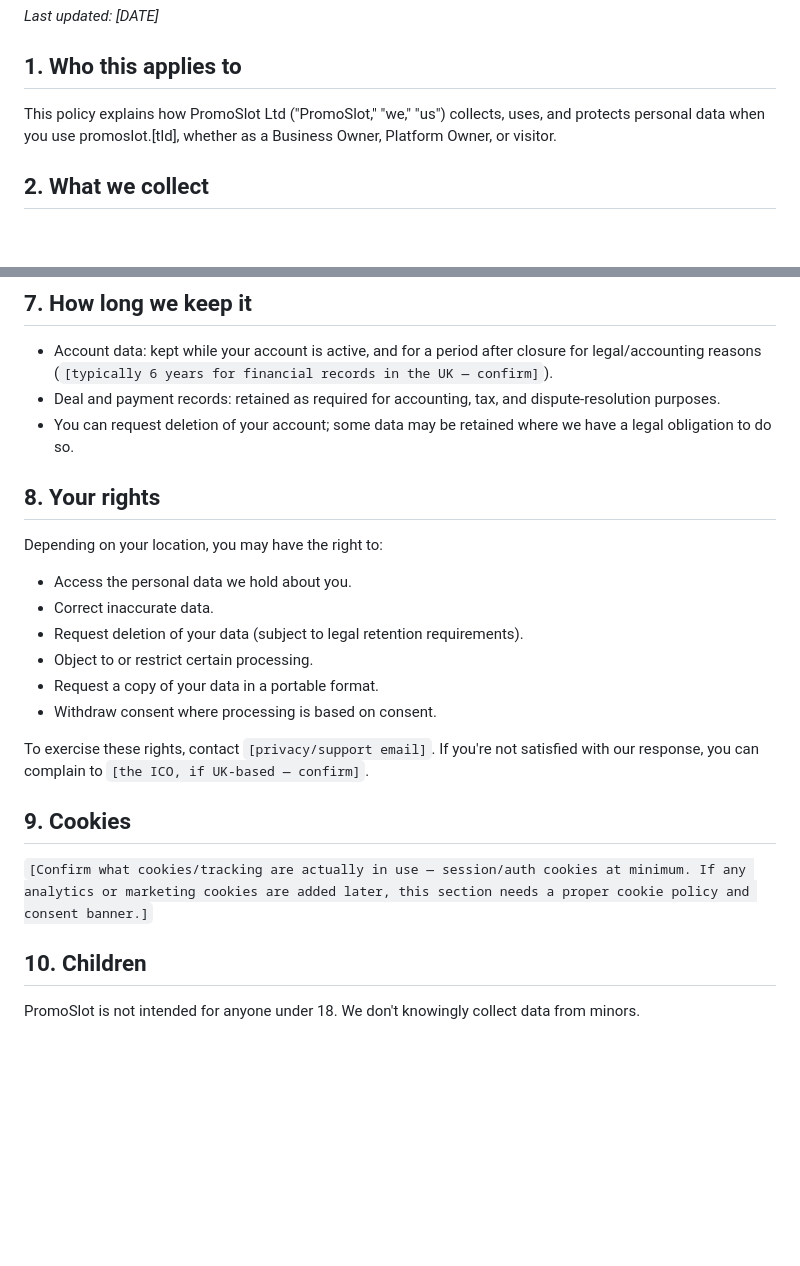
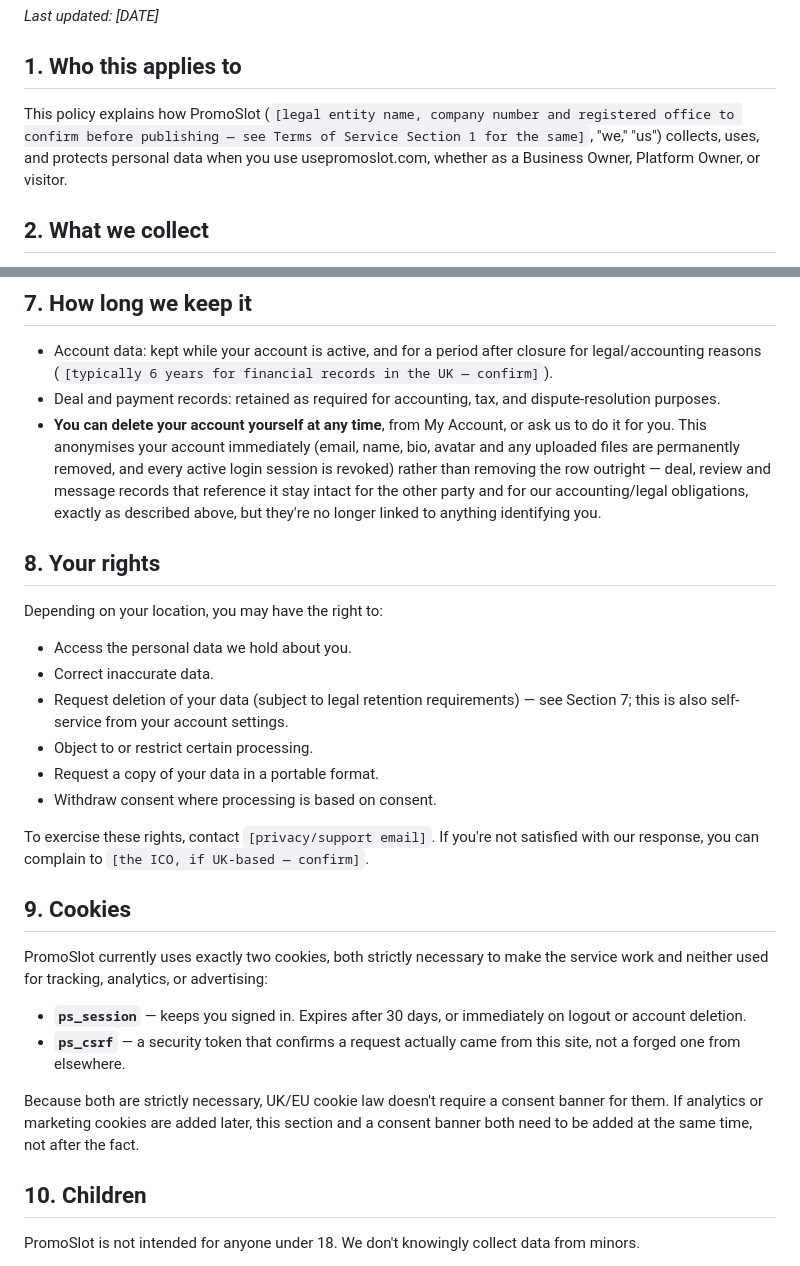
Before and after one commit to robertmckenzie01/PromoSlot, a Markdown page: legal-drafts/privacy_policy_draft.md, 2 parts joined by grey strips. GitHub-like rendering; blank space fills up the shorter version.

```diff
--- a/legal-drafts/privacy_policy_draft.md
+++ b/legal-drafts/privacy_policy_draft.md
@@ -6,7 +6,7 @@
 
 ## 1. Who this applies to
 
-This policy explains how PromoSlot Ltd ("PromoSlot," "we," "us") collects, uses, and protects personal data when you use promoslot.[tld], whether as a Business Owner, Platform Owner, or visitor.
+This policy explains how PromoSlot (`[legal entity name, company number and registered office to confirm before publishing — see Terms of Service Section 1 for the same]`, "we," "us") collects, uses, and protects personal data when you use usepromoslot.com, whether as a Business Owner, Platform Owner, or visitor.
 
 ## 2. What we collect
 
@@ -53,14 +53,14 @@ PromoSlot's infrastructure is hosted in the EU (Ireland for the application, Fra
 
 - Account data: kept while your account is active, and for a period after closure for legal/accounting reasons (`[typically 6 years for financial records in the UK — confirm]`).
 - Deal and payment records: retained as required for accounting, tax, and dispute-resolution purposes.
-- You can request deletion of your account; some data may be retained where we have a legal obligation to do so.
+- **You can delete your account yourself at any time**, from My Account, or ask us to do it for you. This anonymises your account immediately (email, name, bio, avatar and any uploaded files are permanently removed, and every active login session is revoked) rather than removing the row outright — deal, review and message records that reference it stay intact for the other party and for our accounting/legal obligations, exactly as described above, but they're no longer linked to anything identifying you.
 
 ## 8. Your rights
 
 Depending on your location, you may have the right to:
 - Access the personal data we hold about you.
 - Correct inaccurate data.
-- Request deletion of your data (subject to legal retention requirements).
+- Request deletion of your data (subject to legal retention requirements) — see Section 7; this is also self-service from your account settings.
 - Object to or restrict certain processing.
 - Request a copy of your data in a portable format.
 - Withdraw consent where processing is based on consent.
@@ -69,7 +69,11 @@ To exercise these rights, contact `[privacy/support email]`. If you're not satis
 
 ## 9. Cookies
 
-`[Confirm what cookies/tracking are actually in use — session/auth cookies at minimum. If any analytics or marketing cookies are added later, this section needs a proper cookie policy and consent banner.]`
+PromoSlot currently uses exactly two cookies, both strictly necessary to make the service work and neither used for tracking, analytics, or advertising:
+- **`ps_session`** — keeps you signed in. Expires after 30 days, or immediately on logout or account deletion.
+- **`ps_csrf`** — a security token that confirms a request actually came from this site, not a forged one from elsewhere.
+
+Because both are strictly necessary, UK/EU cookie law doesn't require a consent banner for them. If analytics or marketing cookies are added later, this section and a consent banner both need to be added at the same time, not after the fact.
 
 ## 10. Children
 
```
Also changed, not shown: legal-drafts/terms_of_service_draft.md (+5 -5 lines).
